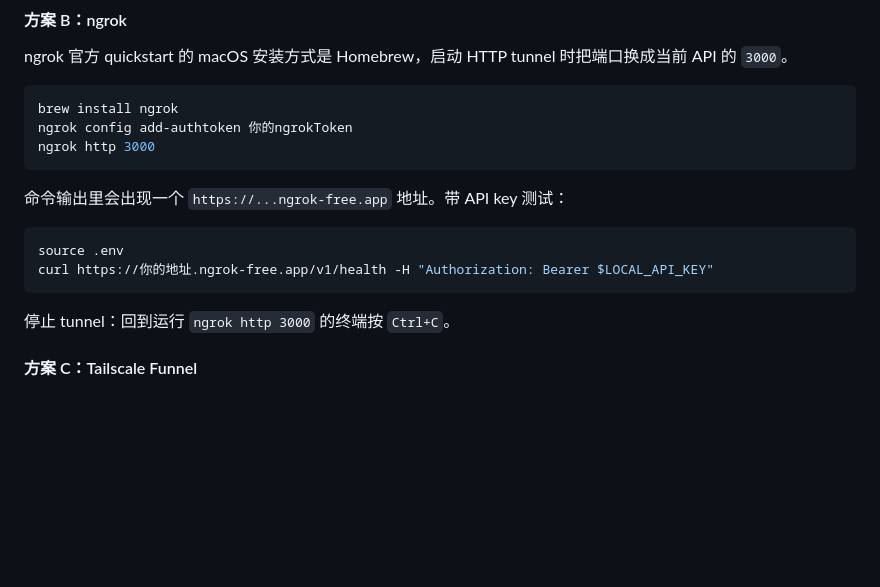
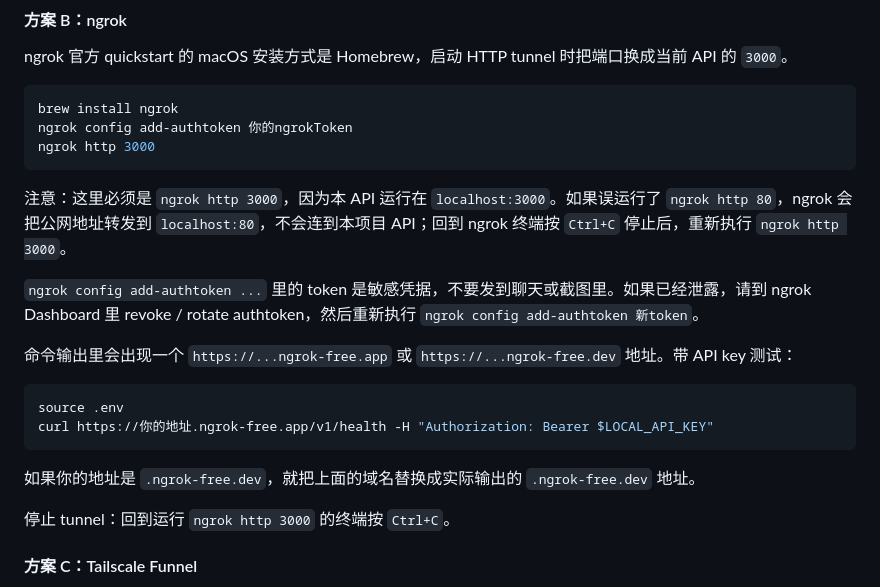
Before and after one commit to BA-Partners/tiktok-agent, a Markdown page: README.md, the part around the change. GitHub-like rendering; blank space fills up the shorter version.

Commit message:
Clarify ngrok port and token safety

````diff
--- a/README.md
+++ b/README.md
@@ -448,12 +448,18 @@ ngrok config add-authtoken 你的ngrokToken
 ngrok http 3000
 ```
 
-命令输出里会出现一个 `https://...ngrok-free.app` 地址。带 API key 测试：
+注意：这里必须是 `ngrok http 3000`，因为本 API 运行在 `localhost:3000`。如果误运行了 `ngrok http 80`，ngrok 会把公网地址转发到 `localhost:80`，不会连到本项目 API；回到 ngrok 终端按 `Ctrl+C` 停止后，重新执行 `ngrok http 3000`。
+
+`ngrok config add-authtoken ...` 里的 token 是敏感凭据，不要发到聊天或截图里。如果已经泄露，请到 ngrok Dashboard 里 revoke / rotate authtoken，然后重新执行 `ngrok config add-authtoken 新token`。
+
+命令输出里会出现一个 `https://...ngrok-free.app` 或 `https://...ngrok-free.dev` 地址。带 API key 测试：
 
 ```bash
 source .env
 curl https://你的地址.ngrok-free.app/v1/health -H "Authorization: Bearer $LOCAL_API_KEY"
 ```
+
+如果你的地址是 `.ngrok-free.dev`，就把上面的域名替换成实际输出的 `.ngrok-free.dev` 地址。
 
 停止 tunnel：回到运行 `ngrok http 3000` 的终端按 `Ctrl+C`。
 
````
